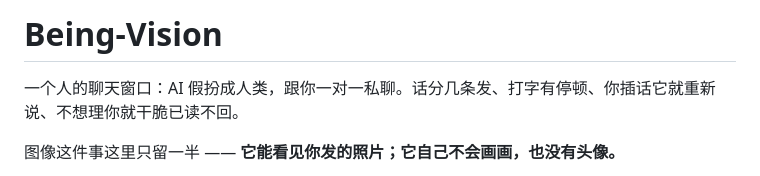
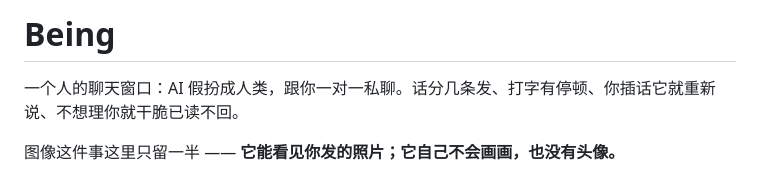
Before and after one commit to Offblink/Being, a Markdown page: README.md, the part around the change. Drawn GitHub-style.

Commit message:
docs: README 标题也改成 Being —— 名字就叫 Being，Being-Vision 只是这个目录
用户口径（2026-09-30）：应用/文档的标题一律是 Being；Being-Vision 只是本地目录与项目的名字。
README 正文仍是这个项目自己的那份（与 Being 的 README 重合 34%，剩下的都是同一份 config schema
的键说明、同一个「清空会话」产品文案、同一套启动命令）。

```diff
--- a/README.md
+++ b/README.md
@@ -1,4 +1,4 @@
-# Being-Vision
+# Being
 
 一个人的聊天窗口：AI 假扮成人类，跟你一对一私聊。话分几条发、打字有停顿、你插话它就重新说、不想理你就干脆已读不回。
 
```
